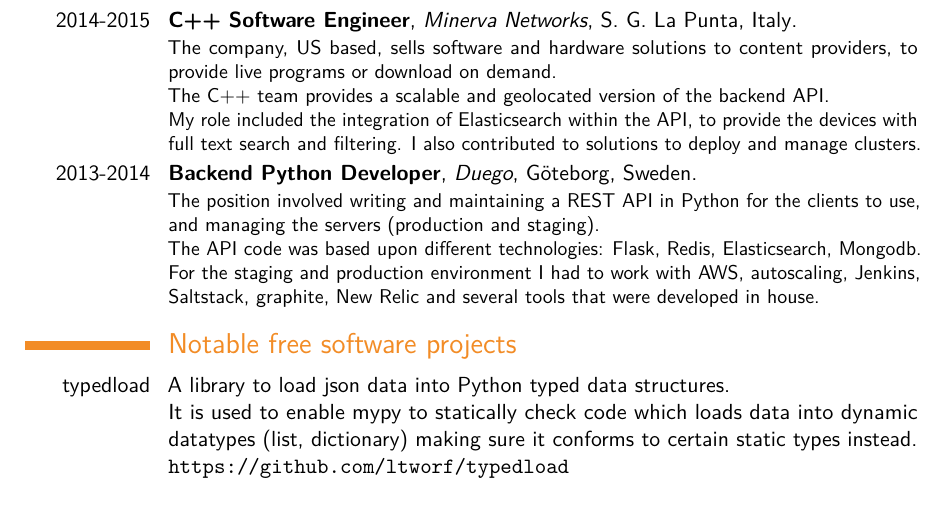
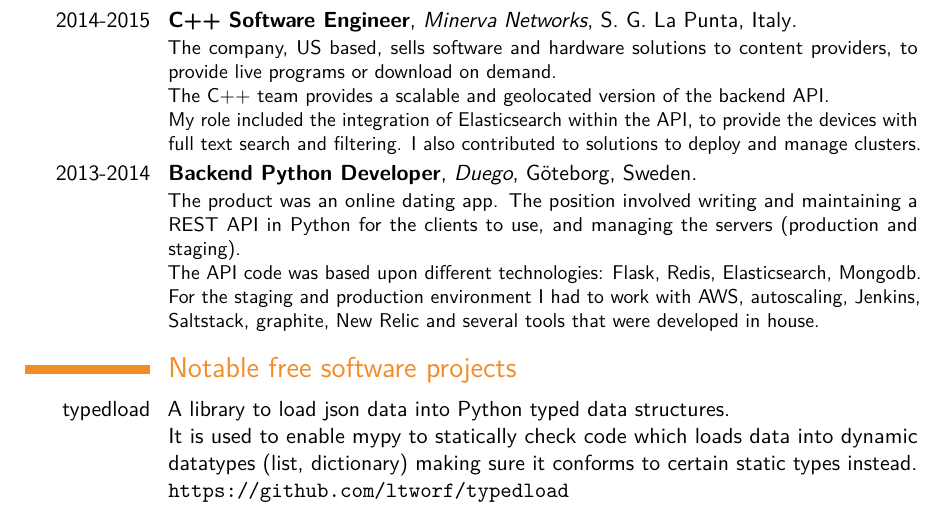
Before and after one commit to ltworf/ltworf.github.io, a LaTeX CV (cv/cv.tex): part of page 2 of 3, cut so that both start at the same text. Compiled offline with pdfLaTeX.

Commit message:
What duego is

```diff
--- a/cv/cv.tex
+++ b/cv/cv.tex
@@ -133,6 +133,7 @@
     {G\"{o}teborg, Sweden}
     {}
     {
+        The product was an online dating app.
         The position involved writing and maintaining a REST API in Python for the clients to use, and managing the servers (production and staging).
         \newline
         The API code was based upon different technologies: Flask, Redis, Elasticsearch, Mongodb.
```
